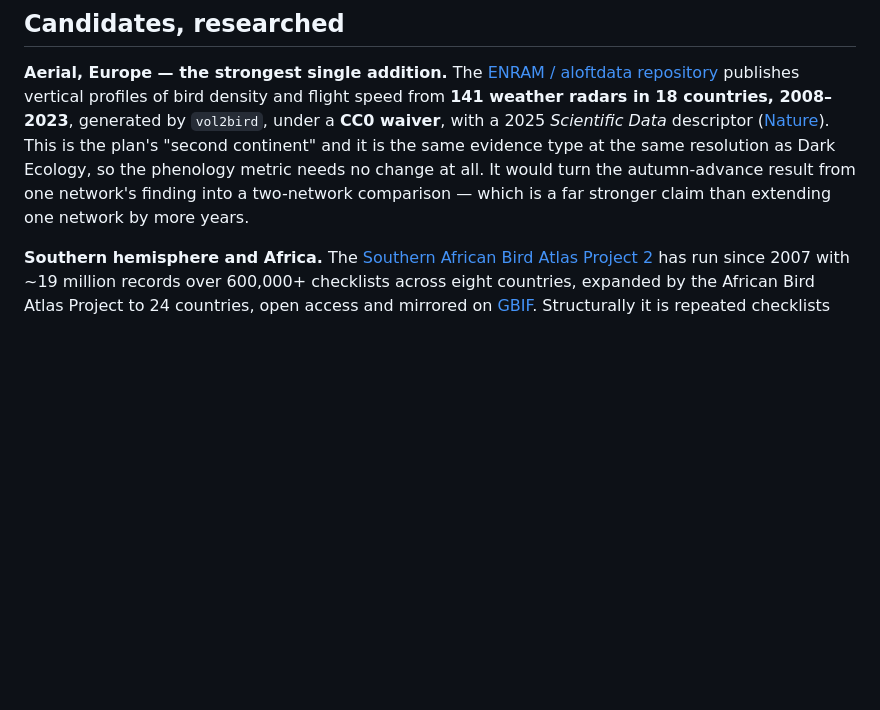
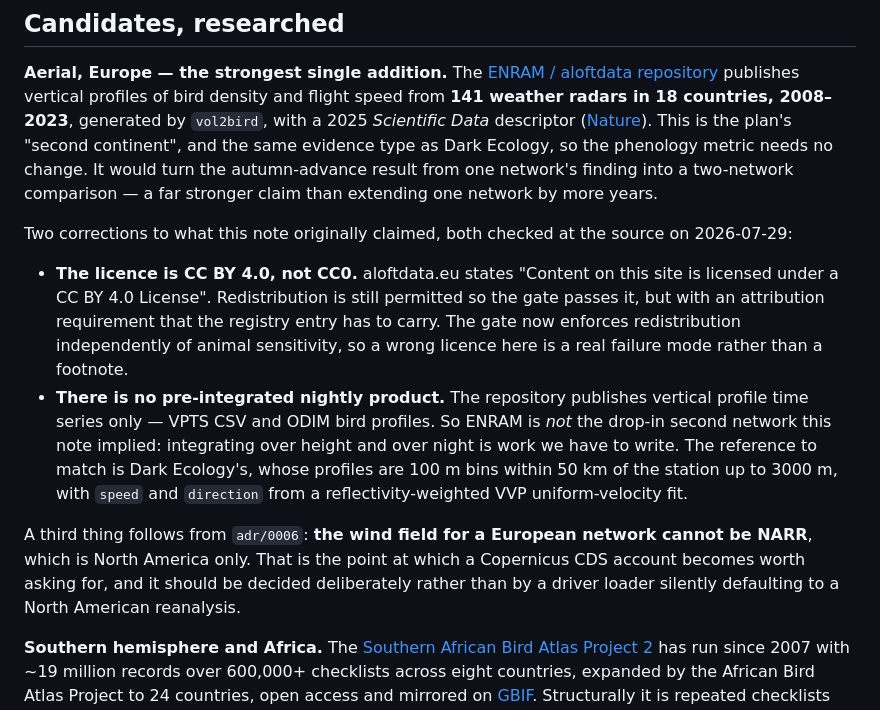
Before and after one commit to JacpAbt/migratlas, a Markdown page: docs/methods/geographic-coverage.md, the part around the change. Drawn GitHub-style; blank space fills up the shorter version.

Commit message:
Correct the ENRAM licence and drop the claim that it ships an integrated product
Checked at the source: aloftdata.eu says CC BY 4.0, not the CC0 this note asserted.
Redistribution is still allowed so the gate passes it, but with attribution the
registry entry has to carry -- and since the gate now enforces redistribution
independently of animal sensitivity, a wrong licence here is a failure mode rather
than a footnote.

The repository also publishes vertical profiles only, so ENRAM is not the drop-in
second network this note implied. Integrating over height and night is ours to write,
against Dark Ecology's reference: 100 m bins within 50 km, up to 3000 m, velocity from
a reflectivity-weighted VVP fit.

Also noted that adr/0006's wind source cannot follow us to Europe -- NARR is North
America only, so a European network needs a deliberate decision about a CDS account
rather than a loader quietly defaulting to a North American reanalysis.

```diff
--- a/docs/methods/geographic-coverage.md
+++ b/docs/methods/geographic-coverage.md
@@ -49,12 +49,29 @@ mean trading North American species for others rather than adding.
 **Aerial, Europe — the strongest single addition.** The
 [ENRAM / aloftdata repository](https://enram.github.io/data-repository/) publishes vertical
 profiles of bird density and flight speed from **141 weather radars in 18 countries, 2008–2023**,
-generated by `vol2bird`, under a **CC0 waiver**, with a 2025 *Scientific Data* descriptor
+generated by `vol2bird`, with a 2025 *Scientific Data* descriptor
 ([Nature](https://www.nature.com/articles/s41597-025-04641-5)). This is the plan's "second
-continent" and it is the same evidence type at the same resolution as Dark Ecology, so the
-phenology metric needs no change at all. It would turn the autumn-advance result from one
-network's finding into a two-network comparison — which is a far stronger claim than extending one
-network by more years.
+continent", and the same evidence type as Dark Ecology, so the phenology metric needs no change.
+It would turn the autumn-advance result from one network's finding into a two-network comparison —
+a far stronger claim than extending one network by more years.
+
+Two corrections to what this note originally claimed, both checked at the source on 2026-07-29:
+
+- **The licence is CC BY 4.0, not CC0.** aloftdata.eu states "Content on this site is licensed
+  under a CC BY 4.0 License". Redistribution is still permitted so the gate passes it, but with an
+  attribution requirement that the registry entry has to carry. The gate now enforces
+  redistribution independently of animal sensitivity, so a wrong licence here is a real failure
+  mode rather than a footnote.
+- **There is no pre-integrated nightly product.** The repository publishes vertical profile time
+  series only — VPTS CSV and ODIM bird profiles. So ENRAM is *not* the drop-in second network this
+  note implied: integrating over height and over night is work we have to write. The reference to
+  match is Dark Ecology's, whose profiles are 100 m bins within 50 km of the station up to 3000 m,
+  with `speed` and `direction` from a reflectivity-weighted VVP uniform-velocity fit.
+
+A third thing follows from `adr/0006`: **the wind field for a European network cannot be NARR**,
+which is North America only. That is the point at which a Copernicus CDS account becomes worth
+asking for, and it should be decided deliberately rather than by a driver loader silently
+defaulting to a North American reanalysis.
 
 **Southern hemisphere and Africa.** The
 [Southern African Bird Atlas Project 2](https://sabap2.birdmap.africa/) has run since 2007 with
```
